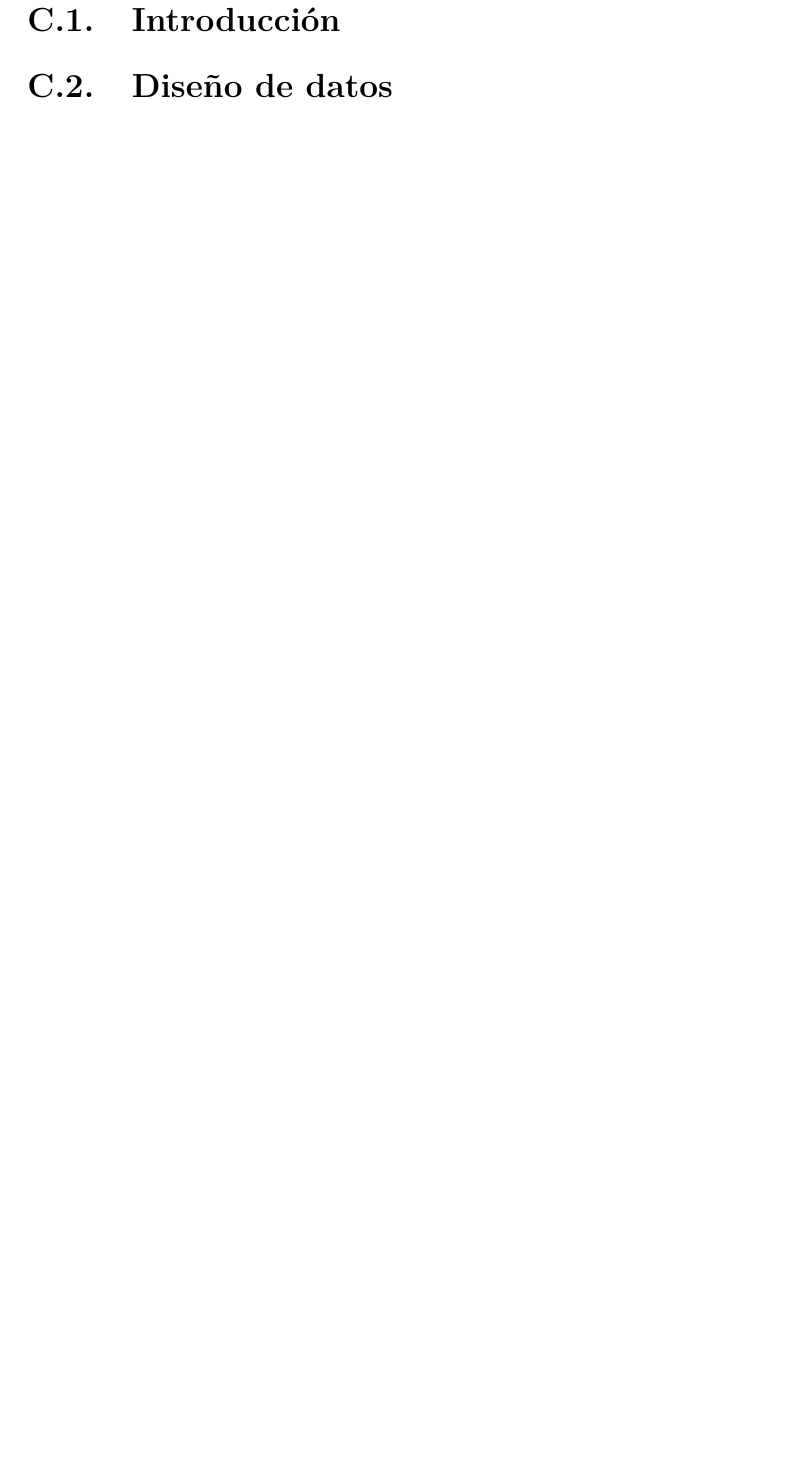
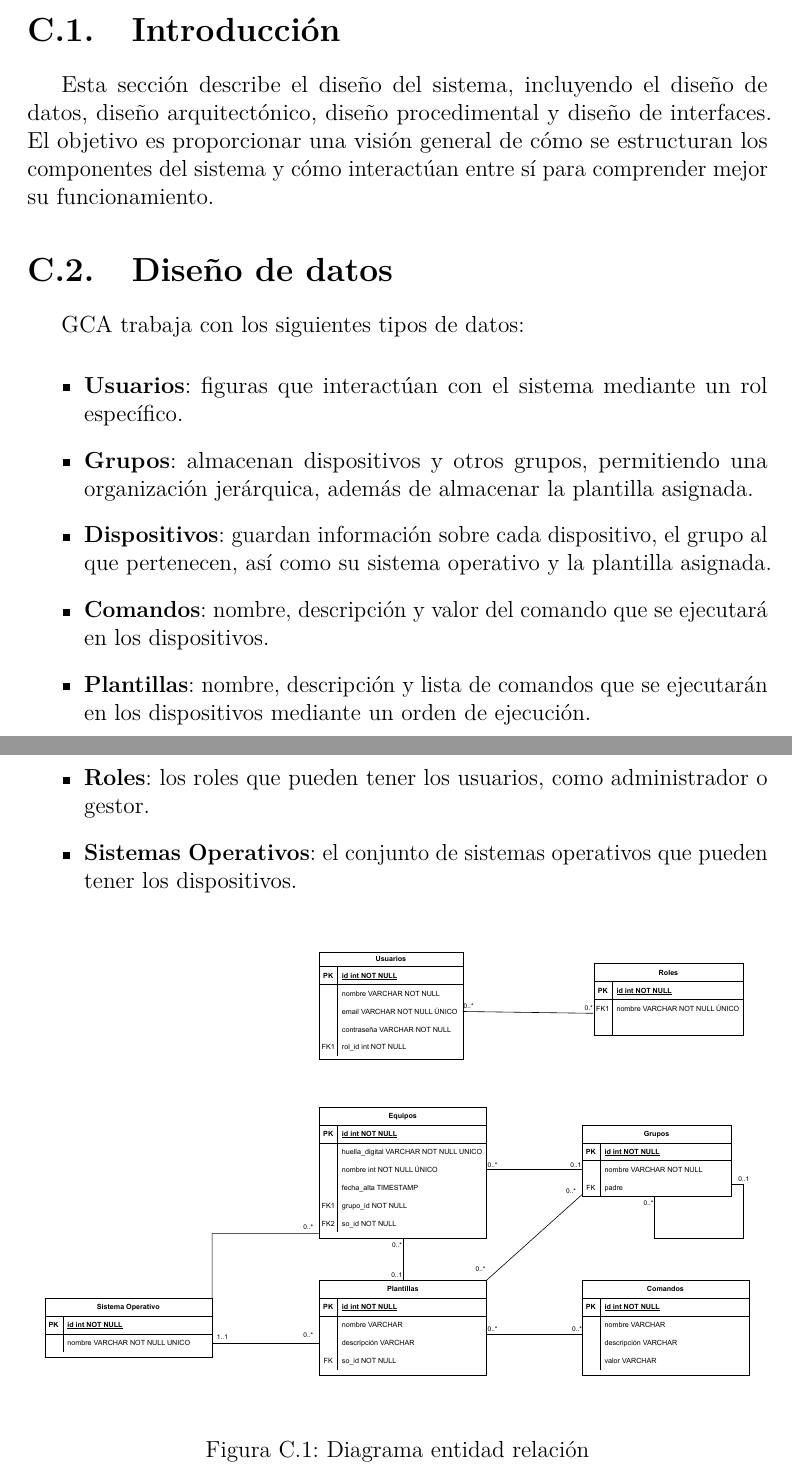
Before and after one commit to rmg1008/GCA, a LaTeX book (docs/anexos.tex, which reads docs/tex/C_Diseno.tex): part of page 45 of 97 before the commit and two parts of pages 44 and 45 of 99 after it, the two joined at a grey line, cut so that both start at the same text, the shorter picture padded with empty space. Compiled offline with pdfLaTeX.

Commit message:
#34 Diseño de datos

```diff
--- a/docs/tex/C_Diseno.tex
+++ b/docs/tex/C_Diseno.tex
@@ -2,7 +2,30 @@
 
 \section{Introducción}
 
+Esta sección describe el diseño del sistema, incluyendo el diseño de datos, diseño arquitectónico, diseño procedimental
+y diseño de interfaces.
+El objetivo es proporcionar una visión general de cómo se estructuran los componentes del sistema y cómo interactúan entre sí
+para comprender mejor su funcionamiento.
+
 \section{Diseño de datos}
+
+GCA trabaja con los siguientes tipos de datos:
+\begin{itemize}
+    \item \textbf{Usuarios}: figuras que interactúan con el sistema mediante un rol específico.
+    \item \textbf{Grupos}: almacenan dispositivos y otros grupos, permitiendo una organización jerárquica, además de
+    almacenar la plantilla asignada.
+    \item \textbf{Dispositivos}: guardan información sobre cada dispositivo, el grupo al que pertenecen, así como
+    su sistema operativo y la plantilla asignada.
+    \item \textbf{Comandos}: nombre, descripción y valor del comando que se ejecutará en los dispositivos.
+    \item \textbf{Plantillas}: nombre, descripción y lista de comandos que se ejecutarán en los dispositivos mediante
+    un orden de ejecución.
+    \item \textbf{Roles}: los roles que pueden tener los usuarios, como administrador o gestor.
+    \item \textbf{Sistemas Operativos}: el conjunto de sistemas operativos que pueden tener los dispositivos.
+\end{itemize}
+
+\imagenAncho{ER.pdf}{Diagrama entidad relación}{1}
+
+\imagenAncho{diagram.png}{Diagrama exportado en IntelliJ}{1}
 
 \section{Diseño arquitectónico}
 
```
